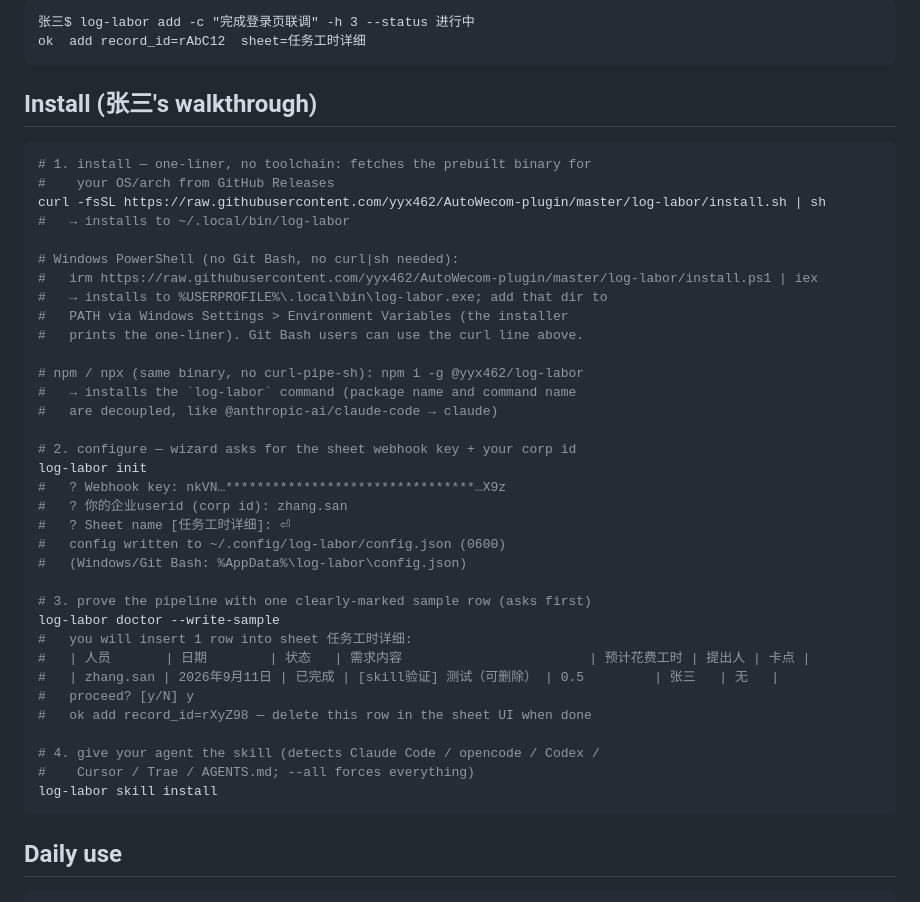
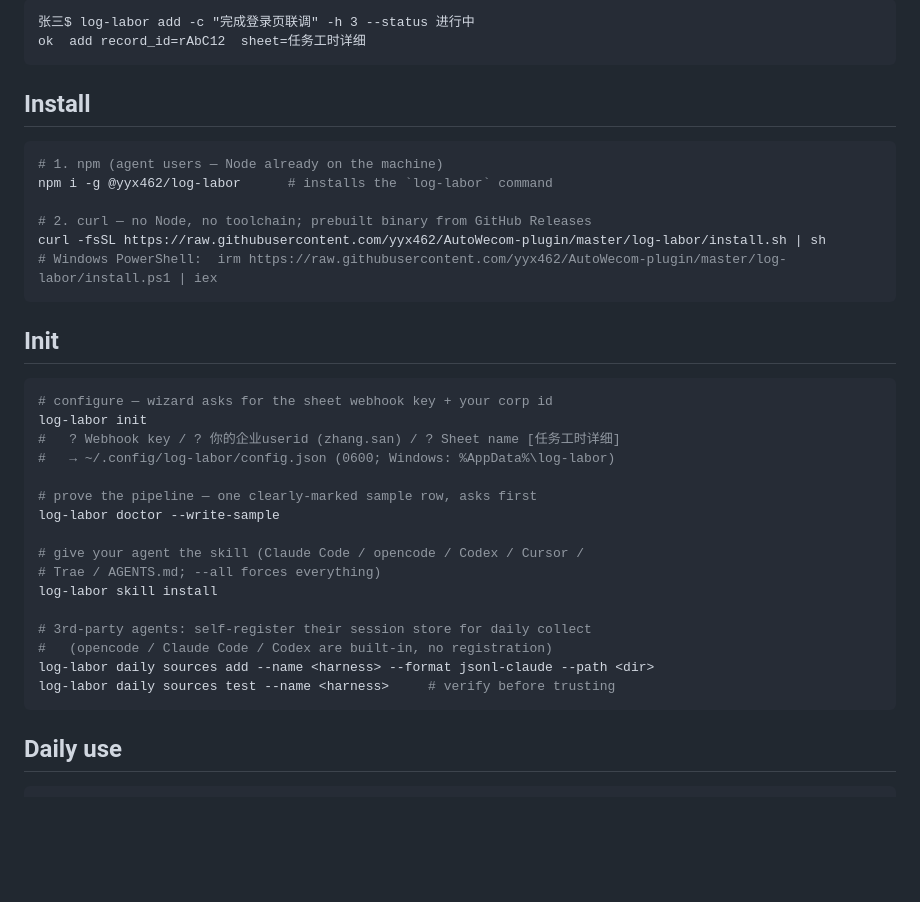
Before and after one commit to yyx462/AutoWecom-plugin, a Markdown page: README.md, the part around the change. Drawn GitHub-style; blank space fills up the shorter version.

Commit message:
docs(readme): split Install / Init — npm first then curl; init gains 3rd-party source self-registration

````diff
--- a/README.md
+++ b/README.md
@@ -8,43 +8,36 @@ and how to call the CLI.
     张三$ log-labor add -c "完成登录页联调" -h 3 --status 进行中
     ok  add record_id=rAbC12  sheet=任务工时详细
 
-## Install (张三's walkthrough)
+## Install
 
 ```bash
-# 1. install — one-liner, no toolchain: fetches the prebuilt binary for
-#    your OS/arch from GitHub Releases
+# 1. npm (agent users — Node already on the machine)
+npm i -g @yyx462/log-labor      # installs the `log-labor` command
+
+# 2. curl — no Node, no toolchain; prebuilt binary from GitHub Releases
 curl -fsSL https://raw.githubusercontent.com/yyx462/AutoWecom-plugin/master/log-labor/install.sh | sh
-#   → installs to ~/.local/bin/log-labor
+# Windows PowerShell:  irm https://raw.githubusercontent.com/yyx462/AutoWecom-plugin/master/log-labor/install.ps1 | iex
+```
 
-# Windows PowerShell (no Git Bash, no curl|sh needed):
-#   irm https://raw.githubusercontent.com/yyx462/AutoWecom-plugin/master/log-labor/install.ps1 | iex
-#   → installs to %USERPROFILE%\.local\bin\log-labor.exe; add that dir to
-#   PATH via Windows Settings > Environment Variables (the installer
-#   prints the one-liner). Git Bash users can use the curl line above.
+## Init
 
-# npm / npx (same binary, no curl-pipe-sh): npm i -g @yyx462/log-labor
-#   → installs the `log-labor` command (package name and command name
-#   are decoupled, like @anthropic-ai/claude-code → claude)
+```bash
+# configure — wizard asks for the sheet webhook key + your corp id
+log-labor init
+#   ? Webhook key / ? 你的企业userid (zhang.san) / ? Sheet name [任务工时详细]
+#   → ~/.config/log-labor/config.json (0600; Windows: %AppData%\log-labor)
 
-# 2. configure — wizard asks for the sheet webhook key + your corp id
-log-labor init
-#   ? Webhook key: nkVN…********************************…X9z
-#   ? 你的企业userid (corp id): zhang.san
-#   ? Sheet name [任务工时详细]: ⏎
-#   config written to ~/.config/log-labor/config.json (0600)
-#   (Windows/Git Bash: %AppData%\log-labor\config.json)
+# prove the pipeline — one clearly-marked sample row, asks first
+log-labor doctor --write-sample
 
-# 3. prove the pipeline with one clearly-marked sample row (asks first)
-log-labor doctor --write-sample
-#   you will insert 1 row into sheet 任务工时详细:
-#   | 人员       | 日期        | 状态   | 需求内容                        | 预计花费工时 | 提出人 | 卡点 |
-#   | zhang.san | 2026年9月11日 | 已完成 | [skill验证] 测试（可删除） | 0.5         | 张三   | 无   |
-#   proceed? [y/N] y
-#   ok add record_id=rXyZ98 — delete this row in the sheet UI when done
+# give your agent the skill (Claude Code / opencode / Codex / Cursor /
+# Trae / AGENTS.md; --all forces everything)
+log-labor skill install
 
-# 4. give your agent the skill (detects Claude Code / opencode / Codex /
-#    Cursor / Trae / AGENTS.md; --all forces everything)
-log-labor skill install
+# 3rd-party agents: self-register their session store for daily collect
+#   (opencode / Claude Code / Codex are built-in, no registration)
+log-labor daily sources add --name <harness> --format jsonl-claude --path <dir>
+log-labor daily sources test --name <harness>     # verify before trusting
 ```
 
 ## Daily use
````
